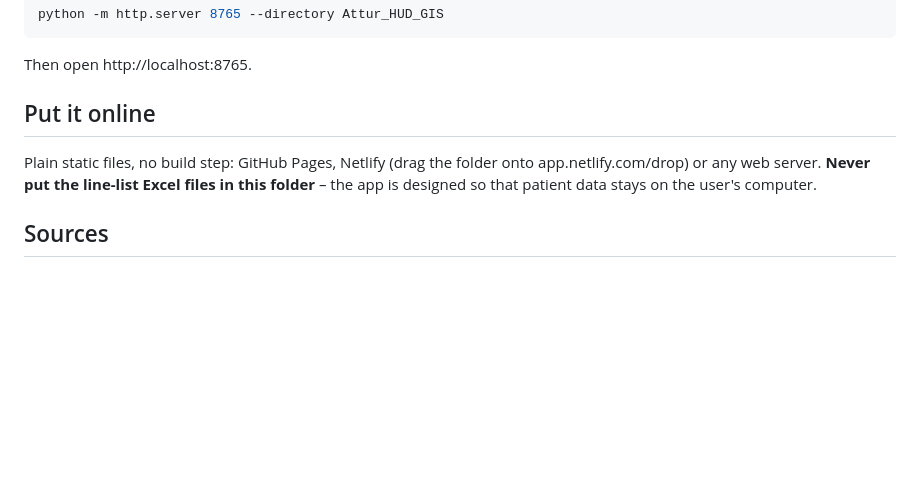
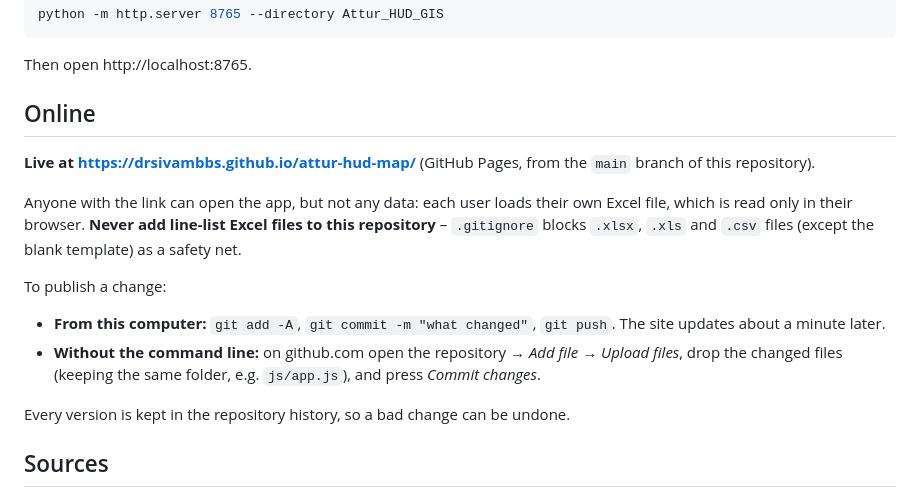
Before and after one commit to drsivambbs/attur-hud-map, a Markdown page: README.md, the part around the change. Rendered like a GitHub page; blank space fills up the shorter version.

Commit message:
README: live address and how to publish changes
Co-Authored-By: Claude Opus 5 <noreply@anthropic.com>

```diff
--- a/README.md
+++ b/README.md
@@ -91,9 +91,18 @@ python -m http.server 8765 --directory Attur_HUD_GIS
 
 Then open http://localhost:8765.
 
-## Put it online
+## Online
 
-Plain static files, no build step: GitHub Pages, Netlify (drag the folder onto app.netlify.com/drop) or any web server. **Never put the line-list Excel files in this folder** – the app is designed so that patient data stays on the user's computer.
+**Live at https://drsivambbs.github.io/attur-hud-map/** (GitHub Pages, from the `main` branch of this repository).
+
+Anyone with the link can open the app, but not any data: each user loads their own Excel file, which is read only in their browser. **Never add line-list Excel files to this repository** – `.gitignore` blocks `.xlsx`, `.xls` and `.csv` files (except the blank template) as a safety net.
+
+To publish a change:
+
+- **From this computer:** `git add -A`, `git commit -m "what changed"`, `git push`. The site updates about a minute later.
+- **Without the command line:** on github.com open the repository → *Add file* → *Upload files*, drop the changed files (keeping the same folder, e.g. `js/app.js`), and press *Commit changes*.
+
+Every version is kept in the repository history, so a bad change can be undone.
 
 ## Sources
 
```
